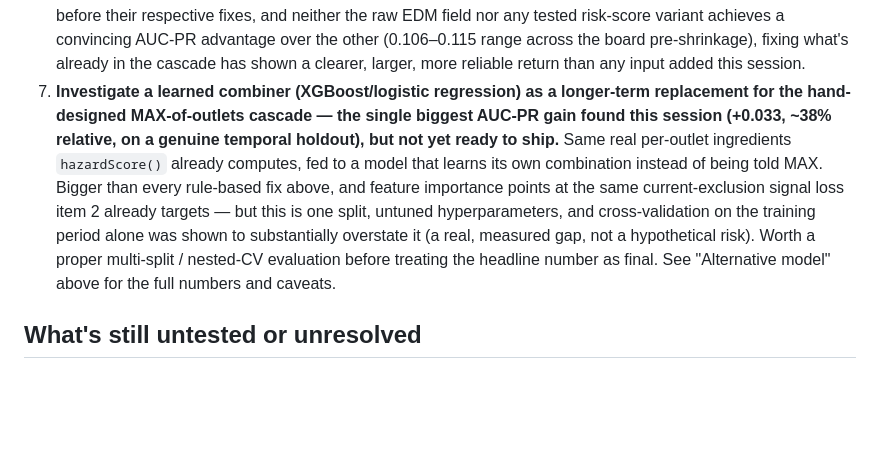
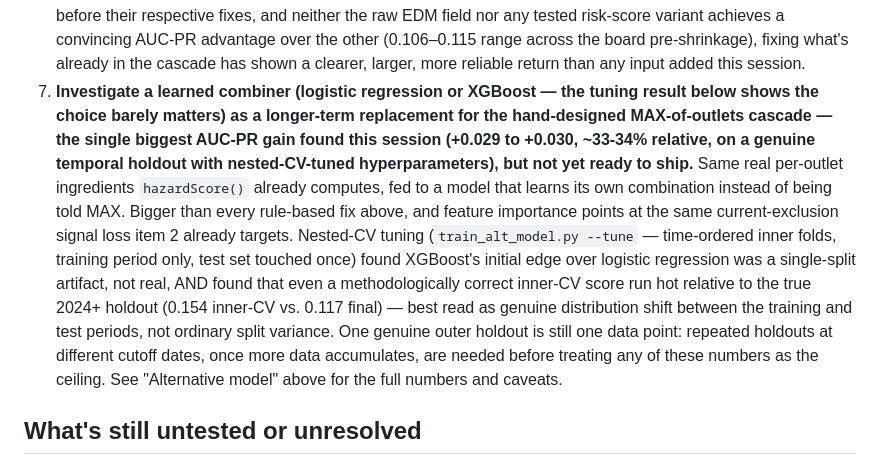
Before and after one commit to KrestenBersoe/dkvand, a Markdown page: ukwater-repo/UK-RISK-SCORE-VALIDERING-RESULTATER.md, the part around one of its changes. Drawn GitHub-style; blank space fills up the shorter version.

```diff
--- a/ukwater-repo/UK-RISK-SCORE-VALIDERING-RESULTATER.md
+++ b/ukwater-repo/UK-RISK-SCORE-VALIDERING-RESULTATER.md
@@ -510,18 +539,25 @@ Ranked by strength of evidence gathered this session, not by effort:
    range across the board pre-shrinkage), fixing what's already in the
    cascade has shown a clearer, larger, more reliable return than any
    input added this session.
-7. **Investigate a learned combiner (XGBoost/logistic regression) as a
-   longer-term replacement for the hand-designed MAX-of-outlets cascade —
-   the single biggest AUC-PR gain found this session (+0.033, ~38%
-   relative, on a genuine temporal holdout), but not yet ready to ship.**
-   Same real per-outlet ingredients `hazardScore()` already computes, fed
-   to a model that learns its own combination instead of being told MAX.
-   Bigger than every rule-based fix above, and feature importance points at
-   the same current-exclusion signal loss item 2 already targets — but this
-   is one split, untuned hyperparameters, and cross-validation on the
-   training period alone was shown to substantially overstate it (a real,
-   measured gap, not a hypothetical risk). Worth a proper multi-split /
-   nested-CV evaluation before treating the headline number as final. See
+7. **Investigate a learned combiner (logistic regression or XGBoost — the
+   tuning result below shows the choice barely matters) as a longer-term
+   replacement for the hand-designed MAX-of-outlets cascade — the single
+   biggest AUC-PR gain found this session (+0.029 to +0.030, ~33-34%
+   relative, on a genuine temporal holdout with nested-CV-tuned
+   hyperparameters), but not yet ready to ship.** Same real per-outlet
+   ingredients `hazardScore()` already computes, fed to a model that learns
+   its own combination instead of being told MAX. Bigger than every
+   rule-based fix above, and feature importance points at the same
+   current-exclusion signal loss item 2 already targets. Nested-CV tuning
+   (`train_alt_model.py --tune` — time-ordered inner folds, training period
+   only, test set touched once) found XGBoost's initial edge over logistic
+   regression was a single-split artifact, not real, AND found that even a
+   methodologically correct inner-CV score run hot relative to the true
+   2024+ holdout (0.154 inner-CV vs. 0.117 final) — best read as genuine
+   distribution shift between the training and test periods, not ordinary
+   split variance. One genuine outer holdout is still one data point:
+   repeated holdouts at different cutoff dates, once more data accumulates,
+   are needed before treating any of these numbers as the ceiling. See
    "Alternative model" above for the full numbers and caveats.
 
 ## What's still untested or unresolved
```
Also changed, not shown: other parts of ukwater-repo/UK-RISK-SCORE-VALIDERING-RESULTATER.md (+68 -39 lines).
